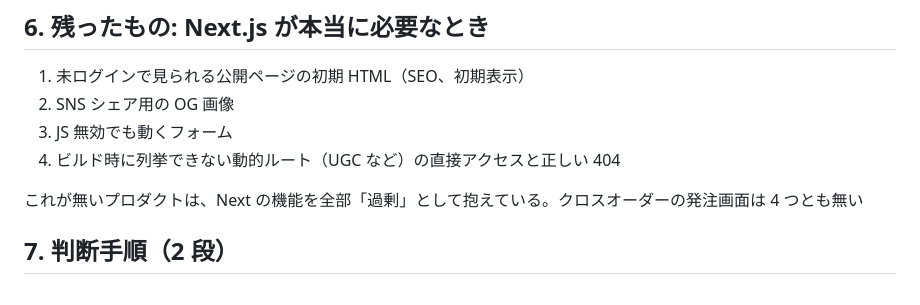
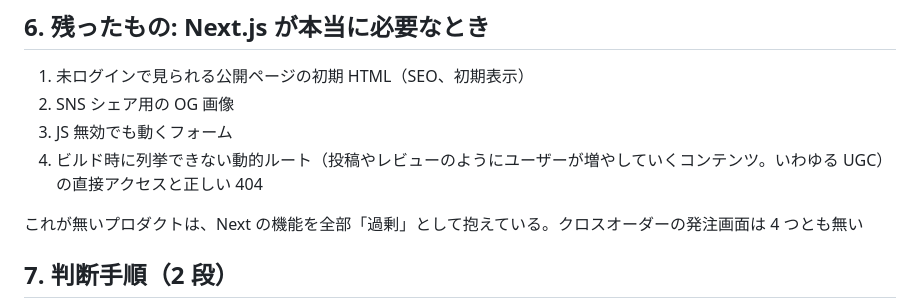
Before and after one commit to FAL-coffee/next-vs-react-router-catalog, a Markdown page: docs/article-outline.md, the part around the change. Drawn GitHub-style.

```diff
--- a/docs/article-outline.md
+++ b/docs/article-outline.md
@@ -101,7 +101,7 @@
 1. 未ログインで見られる公開ページの初期 HTML（SEO、初期表示）
 2. SNS シェア用の OG 画像
 3. JS 無効でも動くフォーム
-4. ビルド時に列挙できない動的ルート（UGC など）の直接アクセスと正しい 404
+4. ビルド時に列挙できない動的ルート（投稿やレビューのようにユーザーが増やしていくコンテンツ。いわゆる UGC）の直接アクセスと正しい 404
 
 これが無いプロダクトは、Next の機能を全部「過剰」として抱えている。クロスオーダーの発注画面は 4 つとも無い
 
```
Also changed, not shown: docs/article-draft.md (+1 -1 lines), docs/feature-matrix.md (+2 -2 lines).
